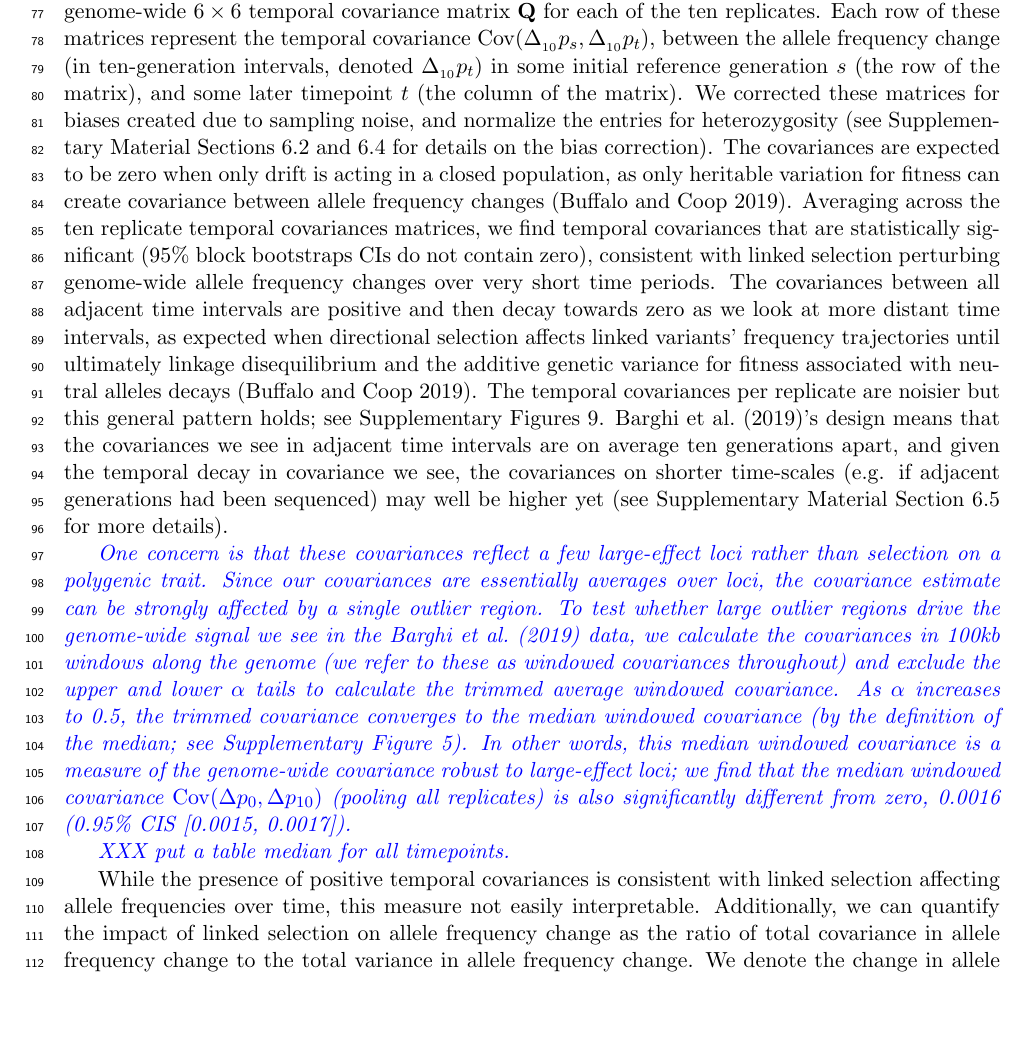
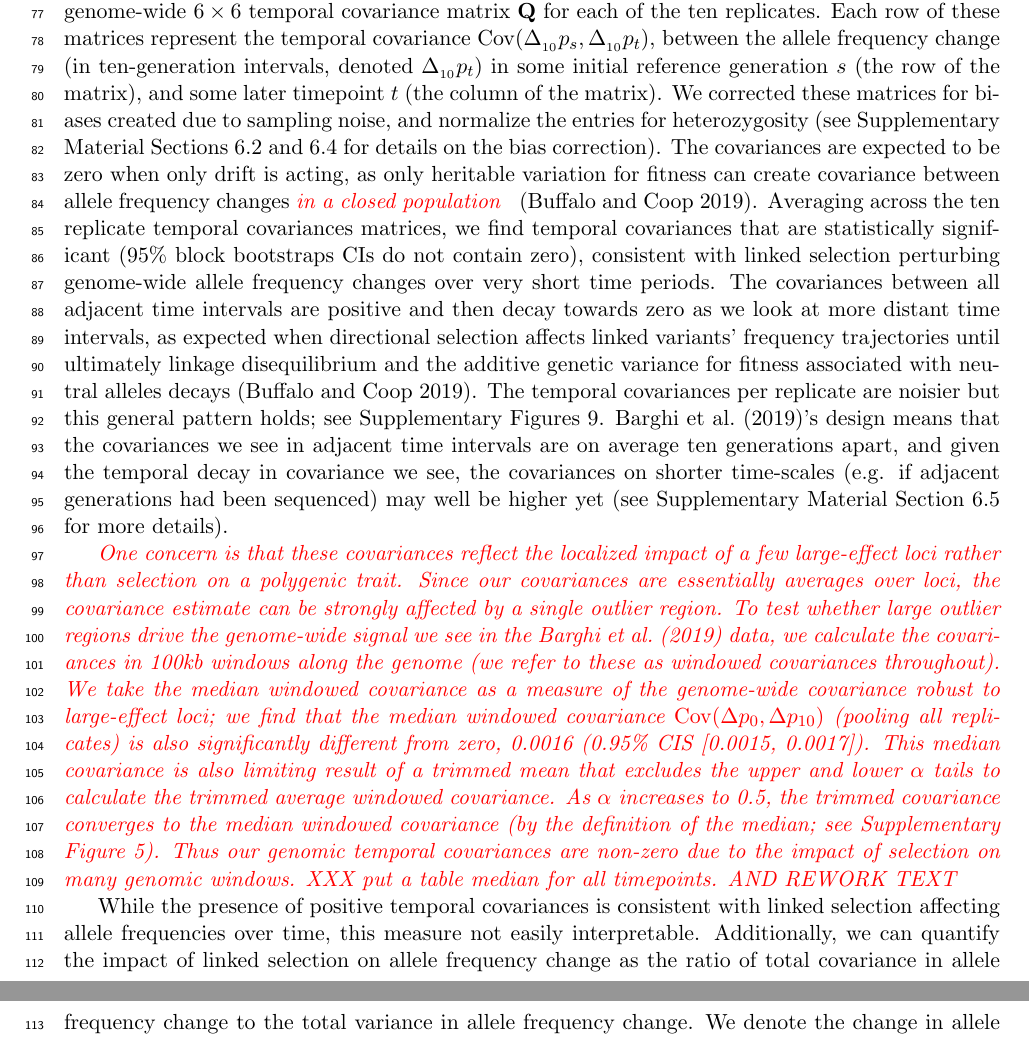
Before and after one commit to vsbuffalo/cvtk, a LaTeX paper (manuscript/manuscript.tex): part of page 3 of 31 before the commit and two parts of pages 3 and 4 of 31 after it, the two joined at a grey line, cut so that both start at the same text, the shorter picture padded with empty space. Compiled offline with pdfLaTeX.

Commit message:
changes to median

```diff
--- a/manuscript/manuscript.tex
+++ b/manuscript/manuscript.tex
@@ -211,8 +212,8 @@ biases created due to sampling noise, and normalize the entries for
 heterozygosity (see Supplementary Material Sections
 \ref{supp:ind-depth-var-corr} and \ref{supp:matrix-correction} for details on
 the bias correction). The covariances are expected to be zero when only drift
-is acting in a closed population, as only heritable variation for fitness can
-create covariance between allele frequency changes \parencite{Buffalo2019-io}.
+is acting, as only heritable variation for fitness can
+create covariance between allele frequency changes \gc{in a closed population} \parencite{Buffalo2019-io}.
 Averaging across the ten replicate temporal covariances matrices, we find
 temporal covariances that are statistically significant (95\% block bootstraps
 CIs do not contain zero), consistent with linked selection perturbing
@@ -230,24 +231,48 @@ decay in covariance we see, the covariances on shorter time-scales (e.g. if
 adjacent generations had been sequenced) may well be higher yet (see
 Supplementary Material Section \ref{supp:barghi-covs} for more details).
 
-\vb{One concern is that these covariances reflect a few large-effect loci
+
+\gc{One concern is that these covariances reflect the localized impact
+  of a few large-effect loci
   rather than selection on a polygenic trait. Since our covariances are
   essentially averages over loci, the covariance estimate can be strongly
   affected by a single outlier region. To test whether large outlier regions
   drive the genome-wide signal we see in the \textcite{Barghi2019-qy} data, we
   calculate the covariances in 100kb windows along the genome (we refer to
-  these as windowed covariances throughout) and exclude the upper and lower
+  these as windowed covariances throughout). We take the median
+  windowed covariance as a measure of the genome-wide covariance robust to
+  large-effect loci; we find that the median windowed covariance $\cov(\Delta
+  p_0, \Delta p_{10})$ (pooling all replicates) is also significantly different
+  from zero, 0.0016 (0.95\% CIS [0.0015, 0.0017]). This median
+  covariance is also limiting result of a trimmed mean that excludes the upper and lower
   $\alpha$ tails to calculate the trimmed average windowed covariance. As
   $\alpha$ increases to 0.5, the trimmed covariance converges to the median
   windowed covariance (by the definition of the median; see Supplementary
-  Figure \ref{suppfig:barghi-trimmed-mean}). In other words, this median
-  windowed covariance is a measure of the genome-wide covariance robust to
-  large-effect loci; we find that the median windowed covariance $\cov(\Delta
-  p_0, \Delta p_{10})$ (pooling all replicates) is also significantly different
-  from zero, 0.0016 (0.95\% CIS [0.0015, 0.0017]).
+  Figure \ref{suppfig:barghi-trimmed-mean}). Thus our genomic temporal
+  covariances are non-zero due to the impact of selection on many
+  genomic windows.
+  XXX put a table median for all timepoints. AND REWORK TEXT
+ }
 
-  XXX put a table median for all timepoints.
- }
+
+% \vb{One concern is that these covariances reflect a few large-effect loci
+%   rather than selection on a polygenic trait. Since our covariances are
+%   essentially averages over loci, the covariance estimate can be strongly
+%   affected by a single outlier region. To test whether large outlier regions
+%   drive the genome-wide signal we see in the \textcite{Barghi2019-qy} data, we
+%   calculate the covariances in 100kb windows along the genome (we refer to
+%   these as windowed covariances throughout) and exclude the upper and lower
+%   $\alpha$ tails to calculate the trimmed average windowed covariance. As
+%   $\alpha$ increases to 0.5, the trimmed covariance converges to the median
+%   windowed covariance (by the definition of the median; see Supplementary
+%   Figure \ref{suppfig:barghi-trimmed-mean}). In other words, this median
+%   windowed covariance is a measure of the genome-wide covariance robust to
+%   large-effect loci; we find that the median windowed covariance $\cov(\Delta
+%   p_0, \Delta p_{10})$ (pooling all replicates) is also significantly different
+%   from zero, 0.0016 (0.95\% CIS [0.0015, 0.0017]).
+
+%   XXX put a table median for all timepoints.
+%  }
 
 
 \begin{figure}[!htb]
```
Also changed, not shown: manuscript/manuscript.tex (3 more changed lines).
